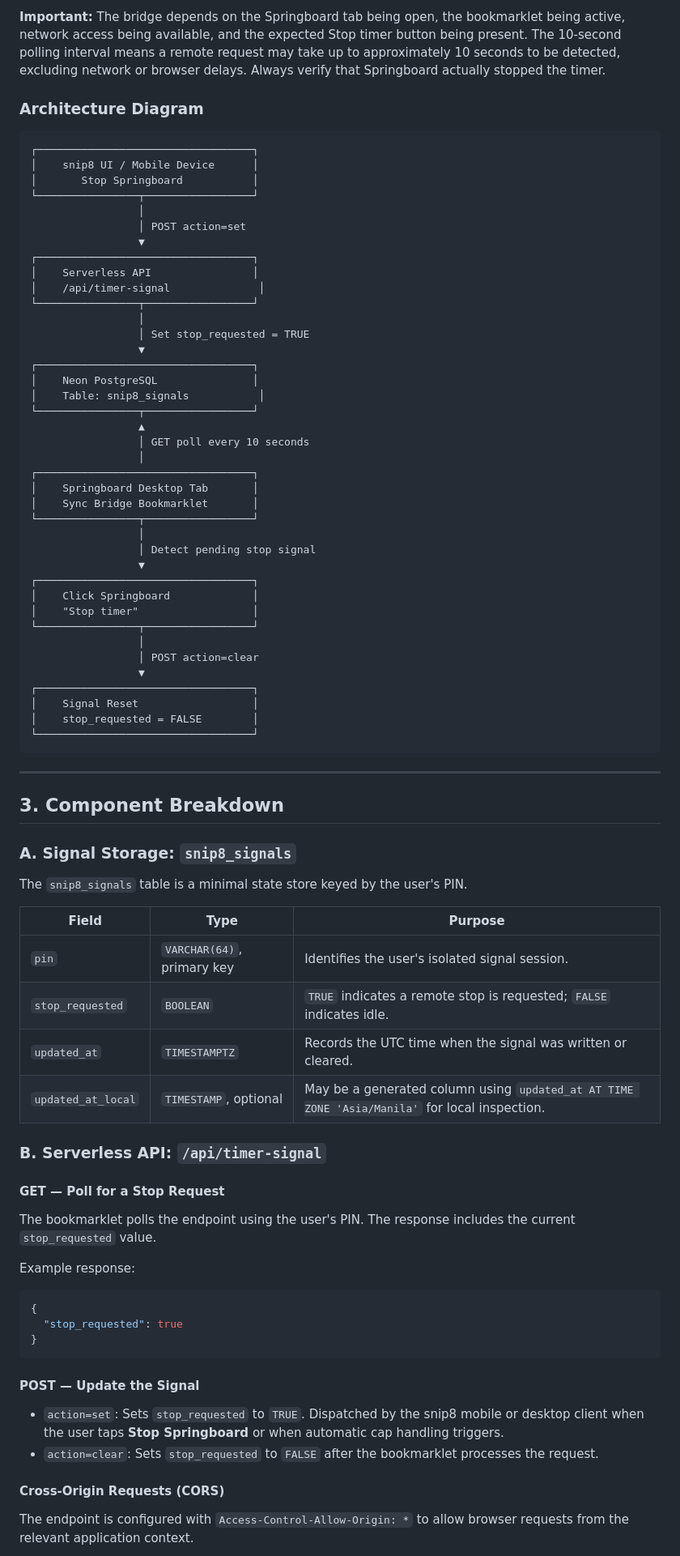
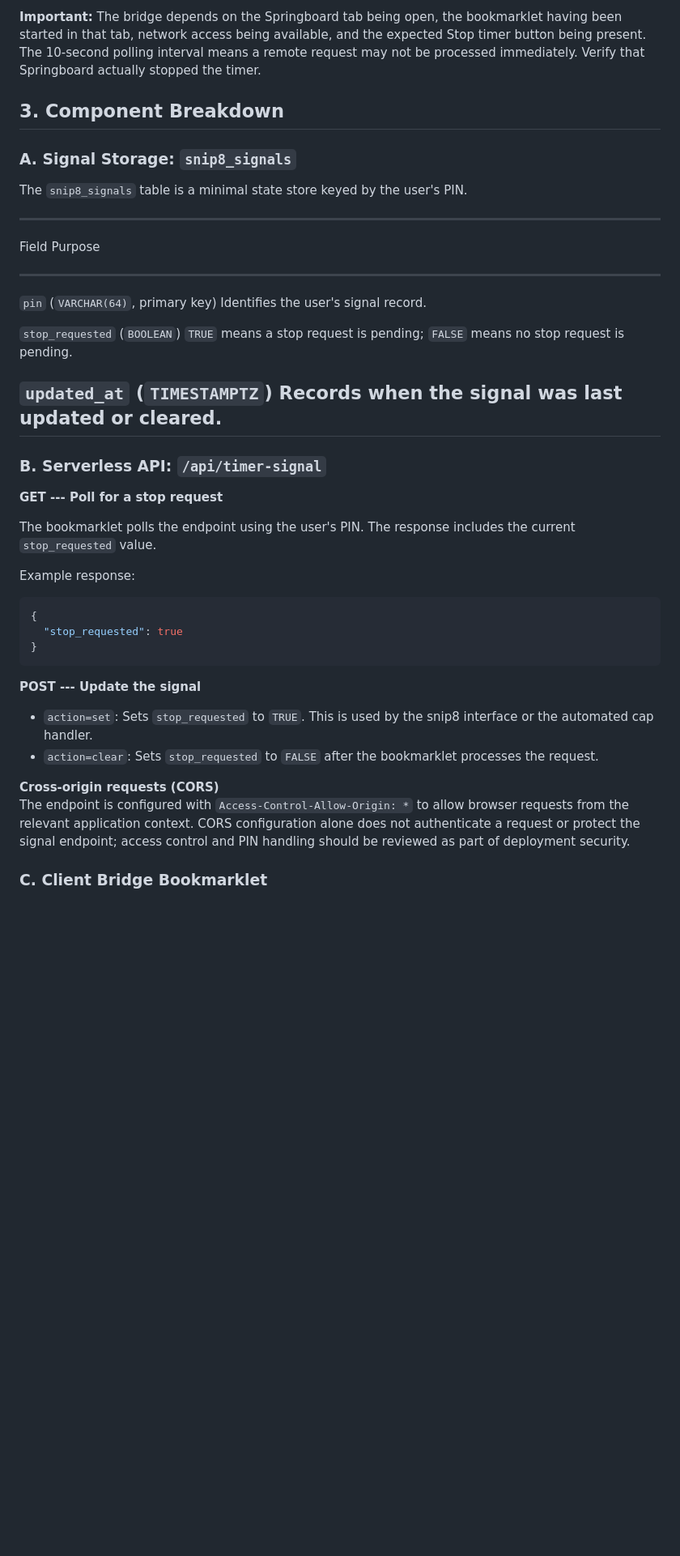
Before and after one commit to jamesphillipdeguzman/snip8, a Markdown page: docs/snip8-system-documentation.md, the part around one of its changes. Shown at 81% size. Drawn GitHub-style; blank space fills up the shorter version.

````diff
--- a/docs/snip8-system-documentation.md
+++ b/docs/snip8-system-documentation.md
@@ -56,85 +69,60 @@ snip8 uses an out-of-band polling pattern. A browser bookmarklet runs in the des
 
-**Important:** The bridge depends on the Springboard tab being open, the bookmarklet being active, network access being available, and the expected Stop timer button being present. The 10-second polling interval means a remote request may take up to approximately 10 seconds to be detected, excluding network or browser delays. Always verify that Springboard actually stopped the timer.
-
-### Architecture Diagram
-
-```text
-┌──────────────────────────────────┐
-│    snip8 UI / Mobile Device      │
-│       Stop Springboard           │
-└────────────────┬─────────────────┘
-                 │
-                 │ POST action=set
-                 ▼
-┌──────────────────────────────────┐
-│    Serverless API                │
-│    /api/timer-signal              │
-└────────────────┬─────────────────┘
-                 │
-                 │ Set stop_requested = TRUE
-                 ▼
-┌──────────────────────────────────┐
-│    Neon PostgreSQL               │
-│    Table: snip8_signals           │
-└────────────────┬─────────────────┘
-                 ▲
-                 │ GET poll every 10 seconds
-                 │
-┌──────────────────────────────────┐
-│    Springboard Desktop Tab       │
-│    Sync Bridge Bookmarklet       │
-└────────────────┬─────────────────┘
-                 │
-                 │ Detect pending stop signal
-                 ▼
-┌──────────────────────────────────┐
-│    Click Springboard             │
-│    "Stop timer"                  │
-└────────────────┬─────────────────┘
-                 │
-                 │ POST action=clear
-                 ▼
-┌──────────────────────────────────┐
-│    Signal Reset                  │
-│    stop_requested = FALSE        │
-└──────────────────────────────────┘
-```
-
----
+**Important:** The bridge depends on the Springboard tab being open, the
+bookmarklet having been started in that tab, network access being
+available, and the expected Stop timer button being present. The
+10-second polling interval means a remote request may not be
+processed immediately. Verify that Springboard actually stopped the
+timer.
 
 ## 3. Component Breakdown
 
 ### A. Signal Storage: `snip8_signals`
 
-The `snip8_signals` table is a minimal state store keyed by the user's PIN.
+The `snip8_signals` table is a minimal state store keyed by the user's
+PIN.
 
-| Field              | Type                       | Purpose                                                                                       |
-| ------------------ | -------------------------- | --------------------------------------------------------------------------------------------- |
-| `pin`              | `VARCHAR(64)`, primary key | Identifies the user's isolated signal session.                                                |
-| `stop_requested`   | `BOOLEAN`                  | `TRUE` indicates a remote stop is requested; `FALSE` indicates idle.                          |
-| `updated_at`       | `TIMESTAMPTZ`              | Records the UTC time when the signal was written or cleared.                                  |
-| `updated_at_local` | `TIMESTAMP`, optional      | May be a generated column using `updated_at AT TIME ZONE 'Asia/Manila'` for local inspection. |
+  -----------------------------------------------------------------------
+  Field                               Purpose
+  ----------------------------------- -----------------------------------
+  `pin` (`VARCHAR(64)`, primary key)  Identifies the user's signal
+                                      record.
+
+  `stop_requested` (`BOOLEAN`)        `TRUE` means a stop request is
+                                      pending; `FALSE` means no stop
+                                      request is pending.
+
+  `updated_at` (`TIMESTAMPTZ`)        Records when the signal was last
+                                      updated or cleared.
+  -----------------------------------------------------------------------
 
 ### B. Serverless API: `/api/timer-signal`
 
-#### GET — Poll for a Stop Request
+**GET --- Poll for a stop request**
 
-The bookmarklet polls the endpoint using the user's PIN. The response includes the current `stop_requested` value.
+The bookmarklet polls the endpoint using the user's PIN. The response
+includes the current `stop_requested` value.
 
 Example response:
 
-```json
+``` json
 {
   "stop_requested": true
 }
 ```
 
-#### POST — Update the Signal
+**POST --- Update the signal**
 
-- `action=set`: Sets `stop_requested` to `TRUE`. Dispatched by the snip8 mobile or desktop client when the user taps **Stop Springboard** or when automatic cap handling triggers.
-- `action=clear`: Sets `stop_requested` to `FALSE` after the bookmarklet processes the request.
+-   `action=set`: Sets `stop_requested` to `TRUE`. This is used by the
+    snip8 interface or the automated cap handler.
+-   `action=clear`: Sets `stop_requested` to `FALSE` after the
+    bookmarklet processes the request.
 
-#### Cross-Origin Requests (CORS)
+**Cross-origin requests (CORS)**\
+The endpoint is configured with `Access-Control-Allow-Origin: *` to
+allow browser requests from the relevant application context. CORS
+configuration alone does not authenticate a request or protect the
+signal endpoint; access control and PIN handling should be reviewed as
+part of deployment security.
 
-The endpoint is configured with `Access-Control-Allow-Origin: *` to allow browser requests from the relevant application context.
+### C. Client Bridge Bookmarklet
 
````
Also changed, not shown: other parts of docs/snip8-system-documentation.md (+241 -235 lines).
